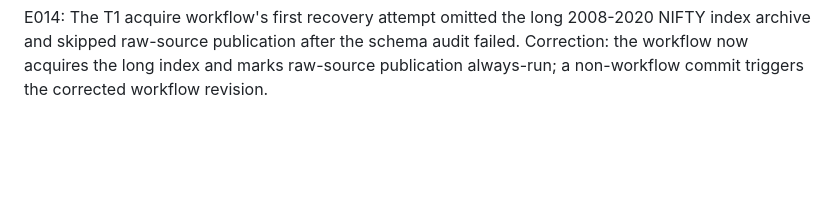
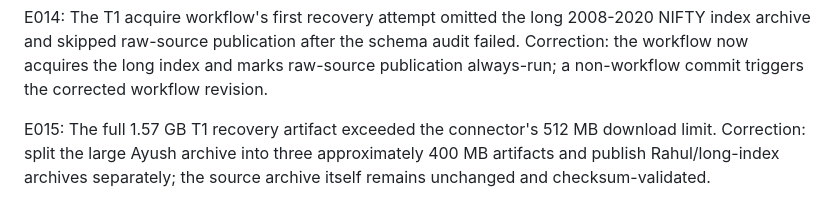
Before and after one commit to vishnuvcr/Nifty, a Markdown page: docs/batman_tuning/ERROR_LOG.md, the part around the change. Rendered like a GitHub page; blank space fills up the shorter version.

Commit message:
chore(batman): trigger split T1 recovery artifacts

```diff
--- a/docs/batman_tuning/ERROR_LOG.md
+++ b/docs/batman_tuning/ERROR_LOG.md
@@ -25,3 +25,5 @@ E010: Deep raw-data probe run 35538086620 failed because the Zenodo option archi
 E013: T1 raw-source recovery workflow did not trigger on the workflow-definition-only commit. Correction: after enabling the push trigger, a non-workflow audit-log commit was added to force the intended Actions event without changing research logic.
 
 E014: The T1 acquire workflow's first recovery attempt omitted the long 2008-2020 NIFTY index archive and skipped raw-source publication after the schema audit failed. Correction: the workflow now acquires the long index and marks raw-source publication always-run; a non-workflow commit triggers the corrected workflow revision.
+
+E015: The full 1.57 GB T1 recovery artifact exceeded the connector's 512 MB download limit. Correction: split the large Ayush archive into three approximately 400 MB artifacts and publish Rahul/long-index archives separately; the source archive itself remains unchanged and checksum-validated.
```
